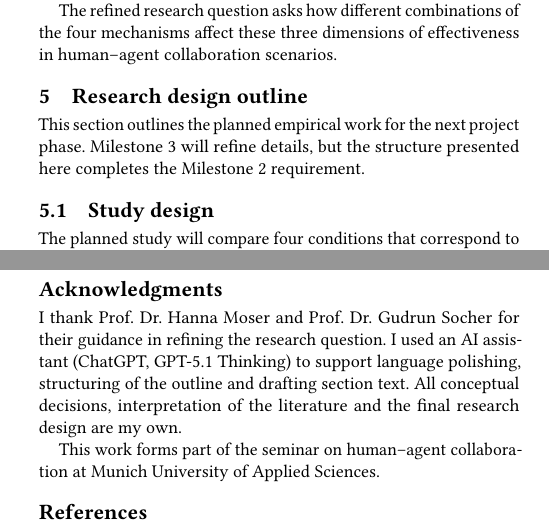
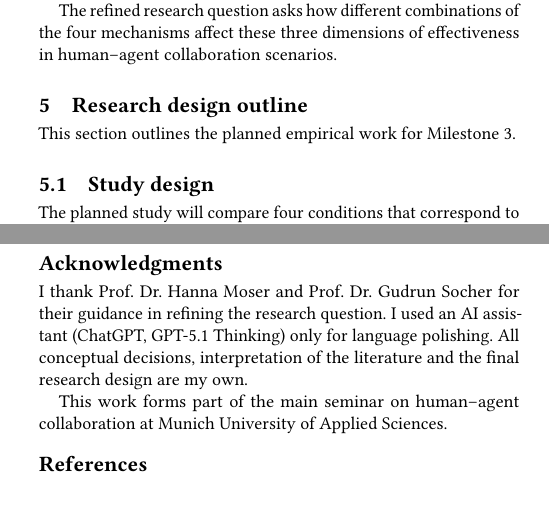
Before and after one commit to luroess/human-agent-collaboration, a LaTeX paper (latex/paper.tex): two parts of the columns of pages 4 and 5 of 5, joined at a grey line, cut so that both start at the same text. Compiled offline with pdfLaTeX.

Commit message:
milestone 2

```diff
--- a/latex/paper.tex
+++ b/latex/paper.tex
@@ -7,7 +7,7 @@
 \setcopyright{none}
 \copyrightyear{2025}
 \acmYear{2025}
-\acmDOI{10.0000/placeholder-doi}
+%% \acmDOI{10.0000/placeholder-doi}
 
 \acmConference[HM Seminar 2025]{HM Seminar on Human–AI Collaboration}{Winter Term 2025}{Munich, Germany}
 %% \acmISBN{000-0-0000-0000-0/25/00}
@@ -179,7 +179,7 @@ The refined research question asks how different combinations of the four mechan
 
 \section{Research design outline}
 
-This section outlines the planned empirical work for the next project phase. Milestone 3 will refine details, but the structure presented here completes the Milestone 2 requirement.
+This section outlines the planned empirical work for Milestone 3.
 
 \subsection{Study design}
 
@@ -219,9 +219,9 @@ Building on this synthesis, the paper formulates a research question that target
 The next project phase will refine the experimental design, implement the agent variants and pilot the measures. The final goal is to provide guidance on how to combine context handling mechanisms in LLM based systems so that they function as collaborative partners rather than as obedient yet misaligned assistants.
 
 \begin{acks}
-I thank Prof.\ Dr.\ Hanna Moser and Prof.\ Dr.\ Gudrun Socher for their guidance in refining the research question. I used an AI assistant (ChatGPT, GPT-5.1~Thinking) to support language polishing, structuring of the outline and drafting section text. All conceptual decisions, interpretation of the literature and the final research design are my own.
+I thank Prof.\ Dr.\ Hanna Moser and Prof.\ Dr.\ Gudrun Socher for their guidance in refining the research question. I used an AI assistant (ChatGPT, GPT-5.1~Thinking) only for language polishing. All conceptual decisions, interpretation of the literature and the final research design are my own.
 
-This work forms part of the seminar on human–agent collaboration at Munich University of Applied Sciences.
+This work forms part of the main seminar on human–agent collaboration at Munich University of Applied Sciences.
 \end{acks}
 
 \bibliographystyle{ACM-Reference-Format}
```
Also changed, not shown: latex/paper.pdf, 1 other file.
